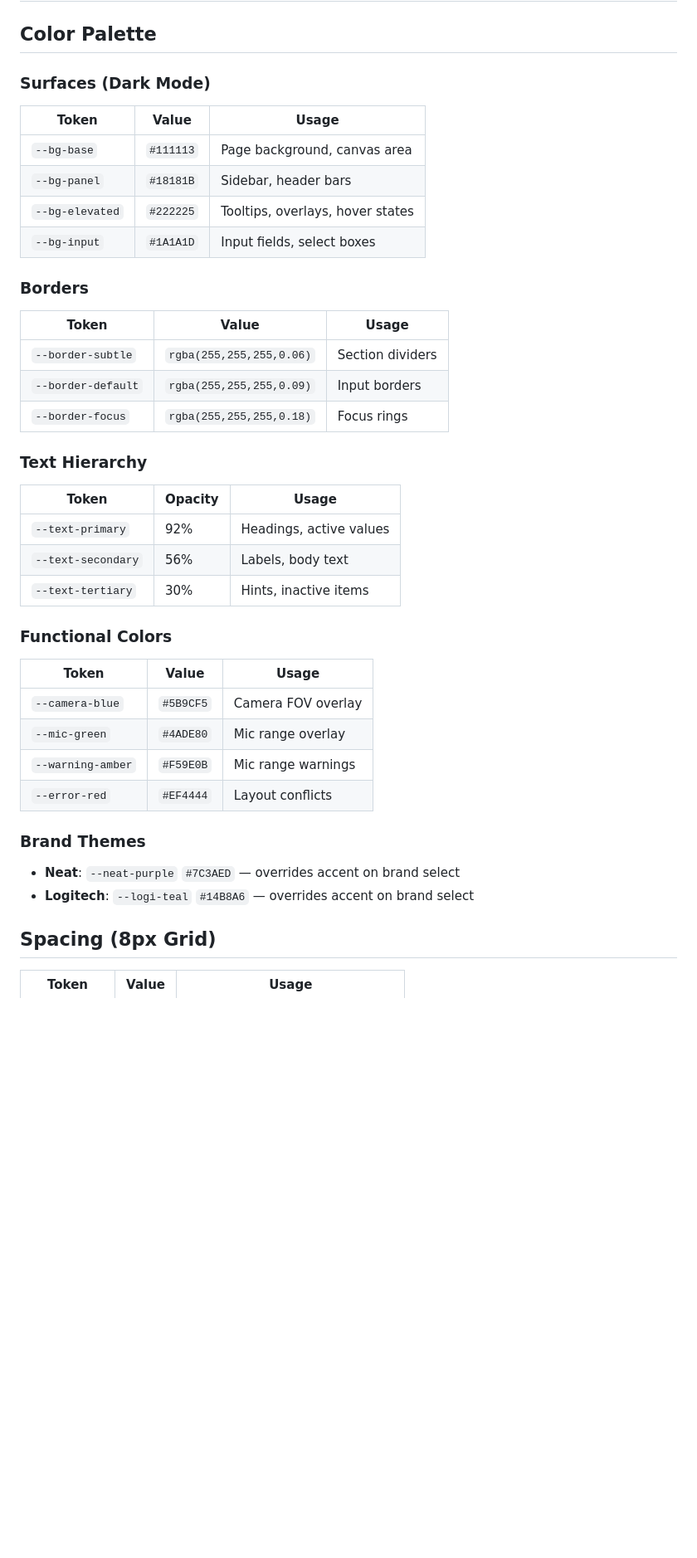
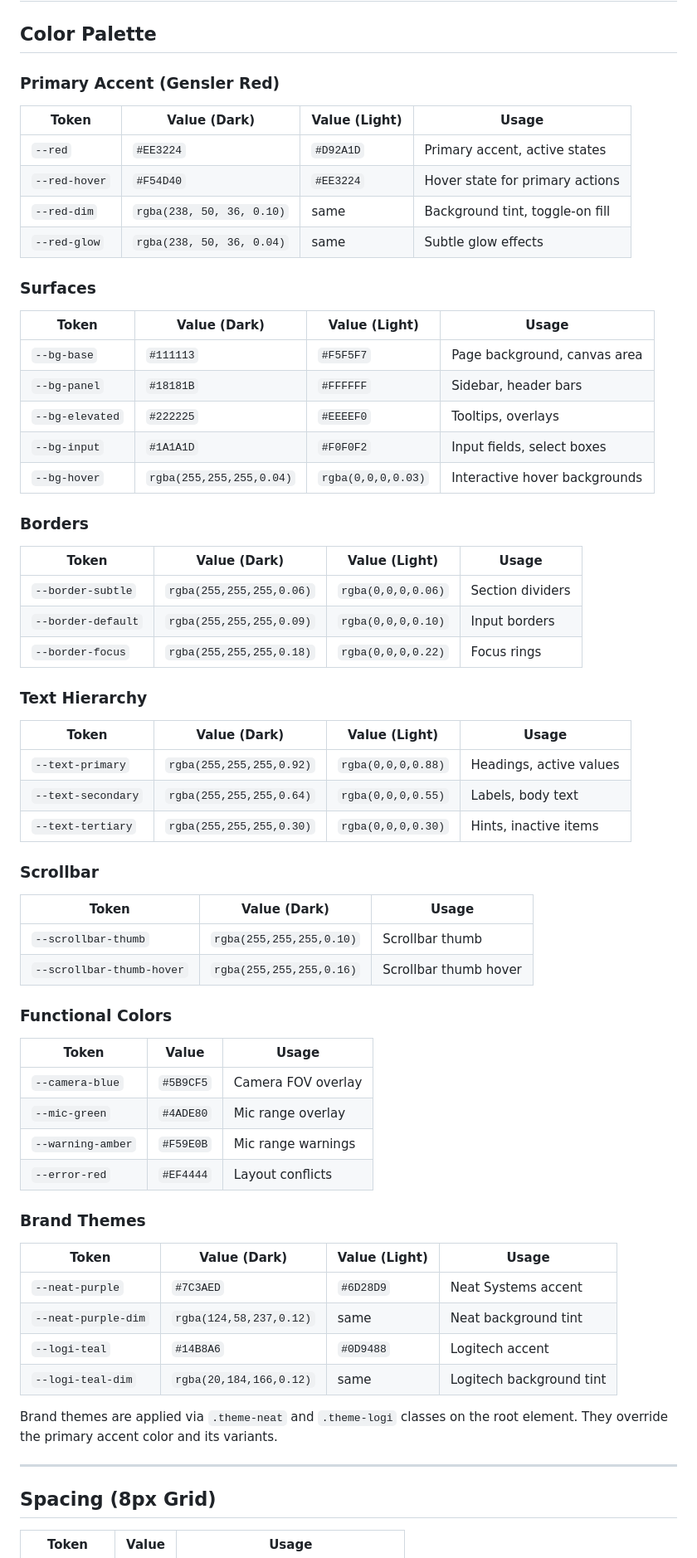
Before and after one commit to thomasdanielewski/av-design-tools, a Markdown page: design-system.md, the part around one of its changes. Shown at 83% size. Rendered like a GitHub page; blank space fills up the shorter version.

```diff
--- a/design-system.md
+++ b/design-system.md
@@ -2,27 +2,42 @@
 
 ## Color Palette
 
-### Surfaces (Dark Mode)
-| Token | Value | Usage |
-|-------|-------|-------|
-| `--bg-base` | `#111113` | Page background, canvas area |
-| `--bg-panel` | `#18181B` | Sidebar, header bars |
-| `--bg-elevated` | `#222225` | Tooltips, overlays, hover states |
-| `--bg-input` | `#1A1A1D` | Input fields, select boxes |
+### Primary Accent (Gensler Red)
+| Token | Value (Dark) | Value (Light) | Usage |
+|-------|-------------|---------------|-------|
+| `--red` | `#EE3224` | `#D92A1D` | Primary accent, active states |
+| `--red-hover` | `#F54D40` | `#EE3224` | Hover state for primary actions |
+| `--red-dim` | `rgba(238, 50, 36, 0.10)` | same | Background tint, toggle-on fill |
+| `--red-glow` | `rgba(238, 50, 36, 0.04)` | same | Subtle glow effects |
+
+### Surfaces
+| Token | Value (Dark) | Value (Light) | Usage |
+|-------|-------------|---------------|-------|
+| `--bg-base` | `#111113` | `#F5F5F7` | Page background, canvas area |
+| `--bg-panel` | `#18181B` | `#FFFFFF` | Sidebar, header bars |
+| `--bg-elevated` | `#222225` | `#EEEEF0` | Tooltips, overlays |
+| `--bg-input` | `#1A1A1D` | `#F0F0F2` | Input fields, select boxes |
+| `--bg-hover` | `rgba(255,255,255,0.04)` | `rgba(0,0,0,0.03)` | Interactive hover backgrounds |
 
 ### Borders
-| Token | Value | Usage |
-|-------|-------|-------|
-| `--border-subtle` | `rgba(255,255,255,0.06)` | Section dividers |
-| `--border-default` | `rgba(255,255,255,0.09)` | Input borders |
-| `--border-focus` | `rgba(255,255,255,0.18)` | Focus rings |
+| Token | Value (Dark) | Value (Light) | Usage |
+|-------|-------------|---------------|-------|
+| `--border-subtle` | `rgba(255,255,255,0.06)` | `rgba(0,0,0,0.06)` | Section dividers |
+| `--border-default` | `rgba(255,255,255,0.09)` | `rgba(0,0,0,0.10)` | Input borders |
+| `--border-focus` | `rgba(255,255,255,0.18)` | `rgba(0,0,0,0.22)` | Focus rings |
 
 ### Text Hierarchy
-| Token | Opacity | Usage |
-|-------|---------|-------|
-| `--text-primary` | 92% | Headings, active values |
-| `--text-secondary` | 56% | Labels, body text |
-| `--text-tertiary` | 30% | Hints, inactive items |
+| Token | Value (Dark) | Value (Light) | Usage |
+|-------|-------------|---------------|-------|
+| `--text-primary` | `rgba(255,255,255,0.92)` | `rgba(0,0,0,0.88)` | Headings, active values |
+| `--text-secondary` | `rgba(255,255,255,0.64)` | `rgba(0,0,0,0.55)` | Labels, body text |
+| `--text-tertiary` | `rgba(255,255,255,0.30)` | `rgba(0,0,0,0.30)` | Hints, inactive items |
+
+### Scrollbar
+| Token | Value (Dark) | Usage |
+|-------|-------------|-------|
+| `--scrollbar-thumb` | `rgba(255,255,255,0.10)` | Scrollbar thumb |
+| `--scrollbar-thumb-hover` | `rgba(255,255,255,0.16)` | Scrollbar thumb hover |
 
 ### Functional Colors
 | Token | Value | Usage |
@@ -33,8 +48,16 @@
 | `--error-red` | `#EF4444` | Layout conflicts |
 
 ### Brand Themes
-- **Neat**: `--neat-purple` `#7C3AED` — overrides accent on brand select
-- **Logitech**: `--logi-teal` `#14B8A6` — overrides accent on brand select
+| Token | Value (Dark) | Value (Light) | Usage |
+|-------|-------------|---------------|-------|
+| `--neat-purple` | `#7C3AED` | `#6D28D9` | Neat Systems accent |
+| `--neat-purple-dim` | `rgba(124,58,237,0.12)` | same | Neat background tint |
+| `--logi-teal` | `#14B8A6` | `#0D9488` | Logitech accent |
+| `--logi-teal-dim` | `rgba(20,184,166,0.12)` | same | Logitech background tint |
+
+Brand themes are applied via `.theme-neat` and `.theme-logi` classes on the root element. They override the primary accent color and its variants.
+
+---
 
 ## Spacing (8px Grid)
 
```
Also changed, not shown: other parts of design-system.md (+141 -14 lines).
